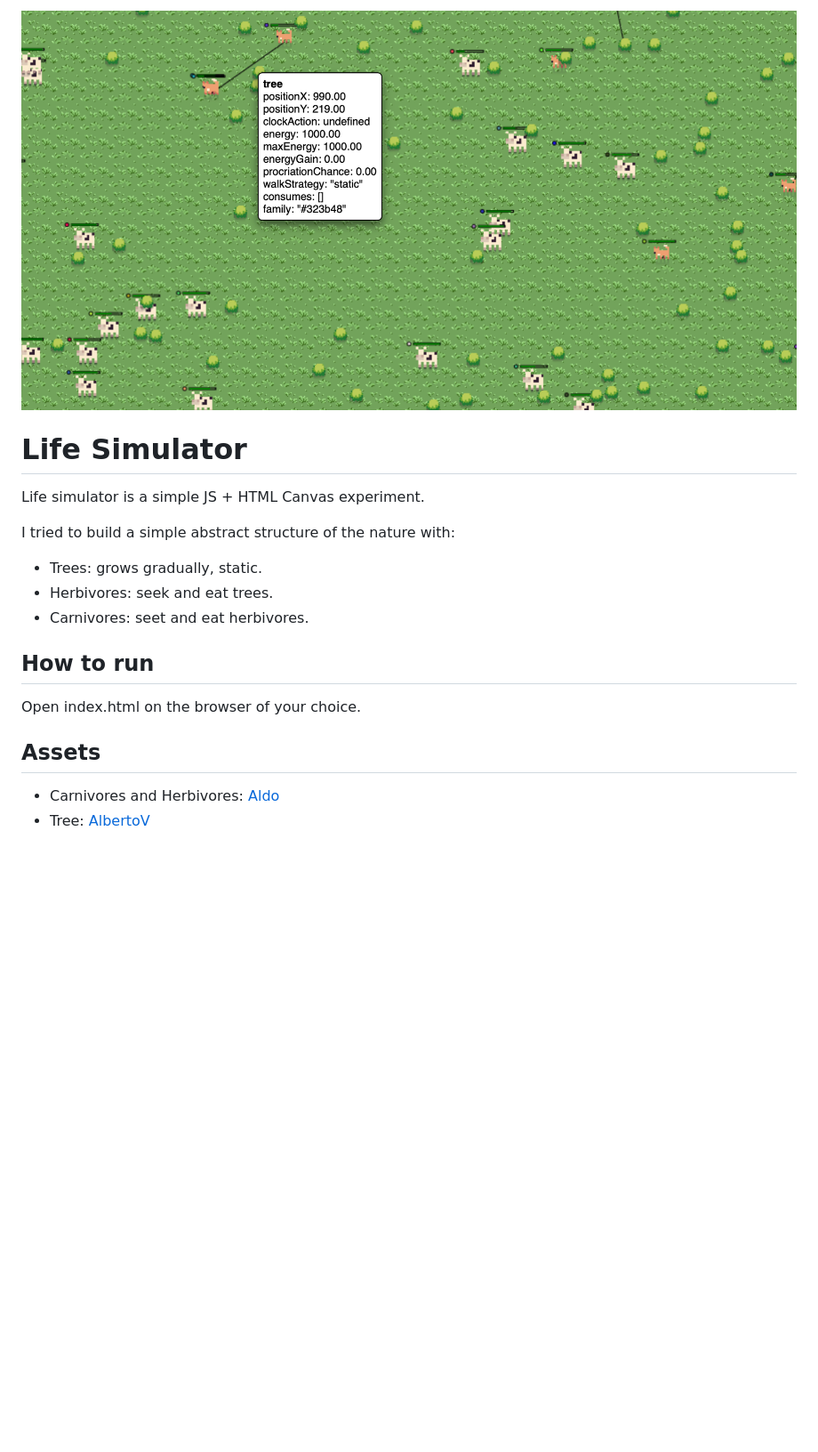
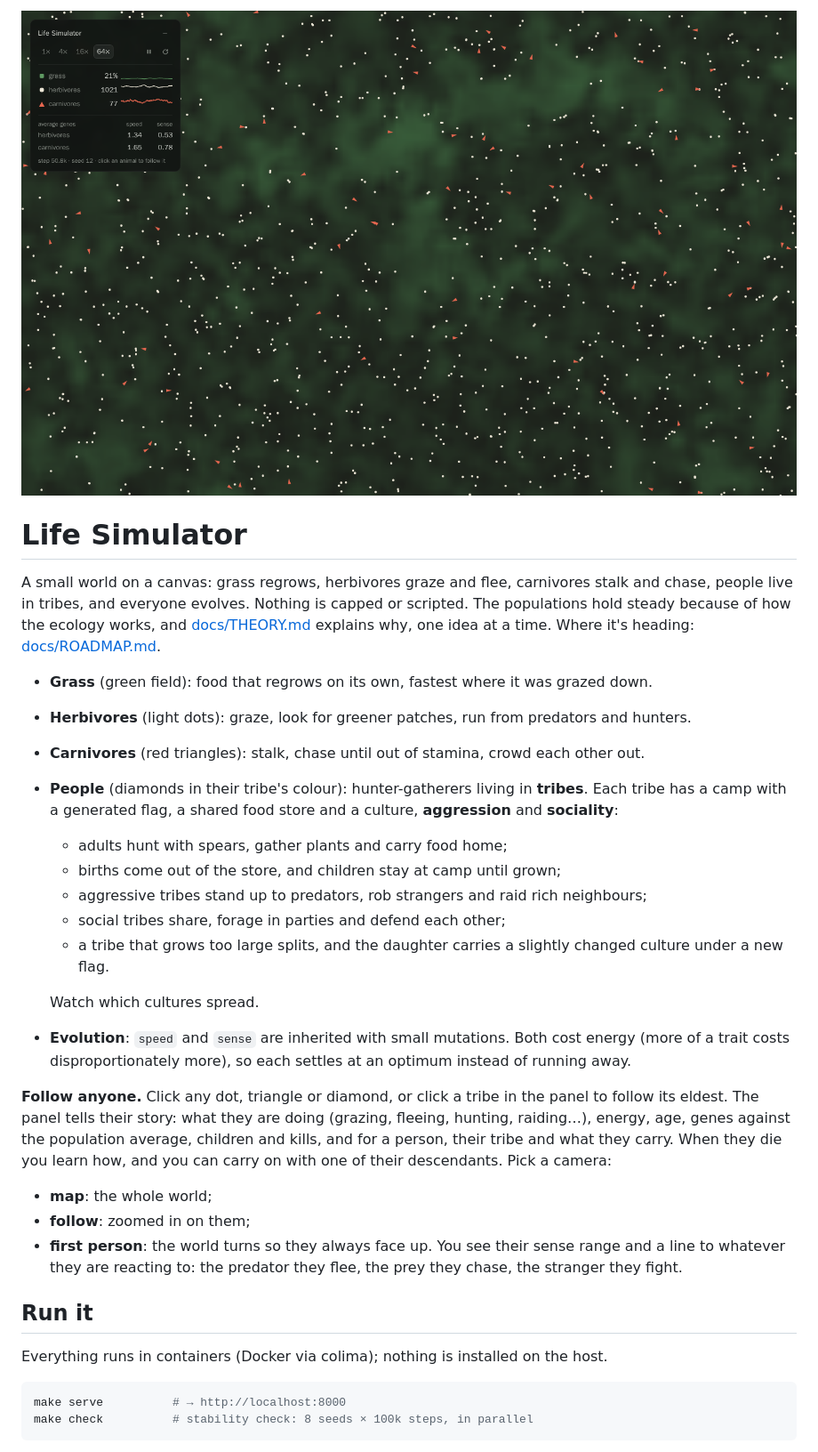
Before and after one commit to waldirbertazzijr/life-simulator, a Markdown page: README.md, the part around one of its changes. Shown at 89% size. Drawn GitHub-style; pictures changed too: screenshot.png; blank space fills up the shorter version.

Commit message:
Add v2 simulator: stable ecosystem, following, tribes

````diff
--- a/README.md
+++ b/README.md
@@ -3,17 +2,48 @@
 
 # Life Simulator
-Life simulator is a simple JS + HTML Canvas experiment.
 
-I tried to build a simple abstract structure of the nature with:
+A small world on a canvas: grass regrows, herbivores graze and flee,
+carnivores stalk and chase, people live in tribes, and everyone evolves.
+Nothing is capped or scripted. The populations hold steady because of how the
+ecology works, and [docs/THEORY.md](docs/THEORY.md) explains why, one idea at
+a time. Where it's heading: [docs/ROADMAP.md](docs/ROADMAP.md).
 
-- Trees: grows gradually, static.
-- Herbivores: seek and eat trees.
-- Carnivores: seet and eat herbivores.
+- **Grass** (green field): food that regrows on its own, fastest where it was grazed down.
+- **Herbivores** (light dots): graze, look for greener patches, run from predators and hunters.
+- **Carnivores** (red triangles): stalk, chase until out of stamina, crowd each other out.
+- **People** (diamonds in their tribe's colour): hunter-gatherers living in **tribes**.
+  Each tribe has a camp with a generated flag, a shared food store and a culture,
+  **aggression** and **sociality**:
+  - adults hunt with spears, gather plants and carry food home;
+  - births come out of the store, and children stay at camp until grown;
+  - aggressive tribes stand up to predators, rob strangers and raid rich neighbours;
+  - social tribes share, forage in parties and defend each other;
+  - a tribe that grows too large splits, and the daughter carries a slightly changed
+    culture under a new flag.
 
+  Watch which cultures spread.
+- **Evolution**: `speed` and `sense` are inherited with small mutations. Both cost
+  energy (more of a trait costs disproportionately more), so each settles at an optimum
+  instead of running away.
 
-## How to run
-Open index.html on the browser of your choice.
+**Follow anyone.** Click any dot, triangle or diamond, or click a tribe in the panel to
+follow its eldest. The panel tells their story: what they are doing (grazing, fleeing,
+hunting, raiding…), energy, age, genes against the population average, children and
+kills, and for a person, their tribe and what they carry. When they die you learn how,
+and you can carry on with one of their descendants. Pick a camera:
 
-## Assets
-- Carnivores and Herbivores: [Aldo](https://www.reddit.com/r/PixelArt/comments/103bznv/just_started_my_pixel_art_journey_i_heard_it_was/)
-- Tree: [AlbertoV](https://www.deviantart.com/albertov/art/PIXEL-ART-Tree-894991754)
+- **map**: the whole world;
+- **follow**: zoomed in on them;
+- **first person**: the world turns so they always face up. You see their sense range
+  and a line to whatever they are reacting to: the predator they flee, the prey they
+  chase, the stranger they fight.
+
+## Run it
+
+Everything runs in containers (Docker via colima); nothing is installed on the host.
+
+```sh
+make serve          # → http://localhost:8000
+make check          # stability check: 8 seeds × 100k steps, in parallel
+```
+
````
Also changed, not shown: other parts of README.md (+44 -2 lines), docs/ROADMAP.md (added, +100 -0 lines), docs/THEORY.md (added, +481 -0 lines), 15 other files.
